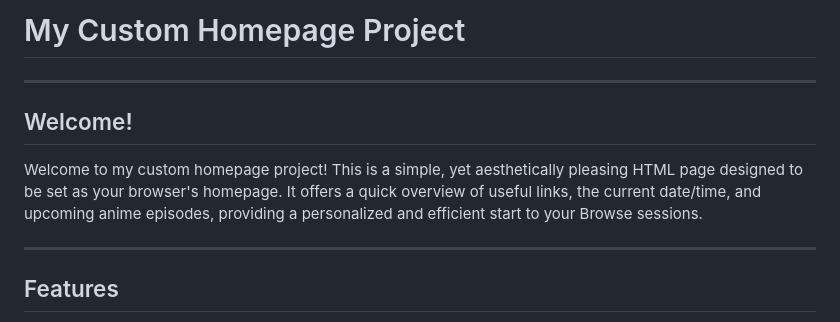
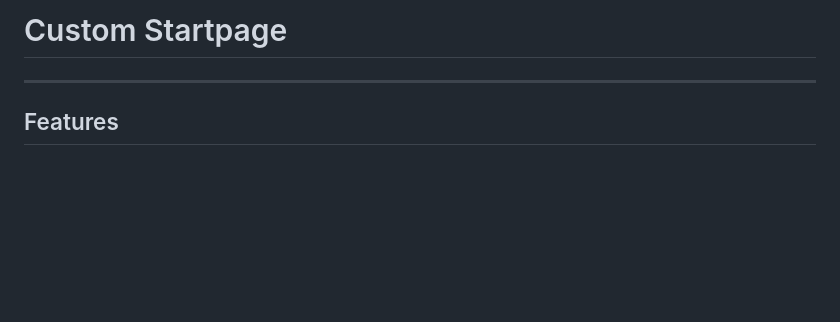
Before and after one commit to leavv-source/startpage-public, a Markdown page: README.md, the part around the change. GitHub-like rendering; blank space fills up the shorter version.

```diff
--- a/README.md
+++ b/README.md
@@ -1,10 +1,4 @@
-# My Custom Homepage Project
-
----
-
-## Welcome!
-
-Welcome to my custom homepage project! This is a simple, yet aesthetically pleasing HTML page designed to be set as your browser's homepage. It offers a quick overview of useful links, the current date/time, and upcoming anime episodes, providing a personalized and efficient start to your Browse sessions.
+# Custom Startpage
 
 ---
 
```
